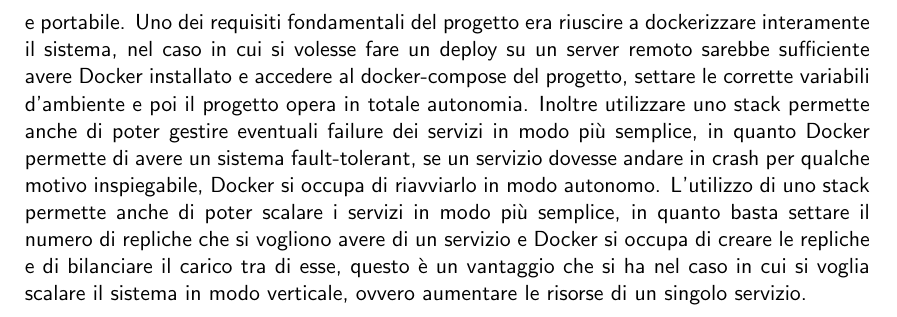
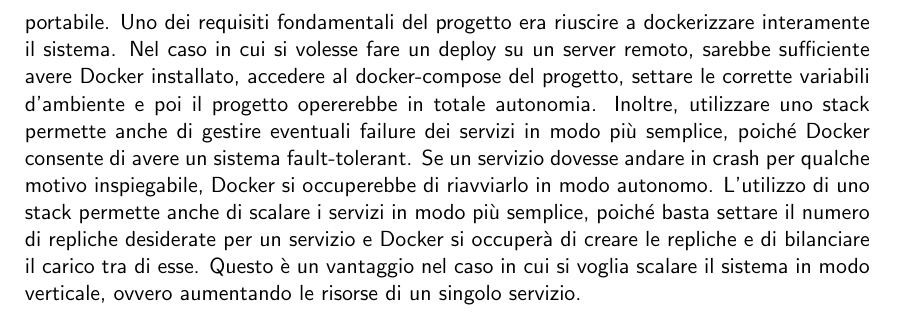
Before and after one commit to mega2799/DS-FinalReport-MaraffaOnline, a LaTeX thesis (report/main.tex, which reads report/chapters/architectures.tex): part of page 12 of 18, cut so that both start at the same text. Compiled offline with pdfLaTeX.

Commit message:
italiano

```diff
--- a/report/chapters/architectures.tex
+++ b/report/chapters/architectures.tex
@@ -133,12 +133,10 @@ Nella prossima sezione verrà approfondito come il deployment con Docker permett
 Qualora il progetto maraffa-online dovesse avere un numero di utenti molto elevato, si potrebbe pensare di scalare il sistema in modo orizzontale, aggiungendo nuovi nodi al cluster,
 e tramite la dovuta configurazione, Kubernetes si occuperebbe di bilanciare il carico tra i vari nodi dei servizi scalabili.
 
+
 \subsubsection{Docker}
 
-Suddividere un progetto monolitico in servizi a sè stanti permette di dockerizzare comodamente ogni servizio, e questo permette di avere un sistema che è facilmente deployabile, versionabile e portabile.
-Uno dei requisiti fondamentali del progetto era riuscire a dockerizzare interamente il sistema, nel caso in cui si volesse fare un deploy su un server remoto sarebbe sufficiente avere Docker installato e
-accedere al docker-compose del progetto, settare le corrette variabili d'ambiente e poi il progetto opera in totale autonomia.
-Inoltre utilizzare uno stack permette anche di poter gestire eventuali failure dei servizi in modo più semplice, in quanto Docker permette di avere un sistema fault-tolerant, se un servizio dovesse
-andare in crash per qualche motivo inspiegabile, Docker si occupa di riavviarlo in modo autonomo.
-L'utilizzo di uno stack permette anche di poter scalare i servizi in modo più semplice, in quanto basta settare il numero di repliche che si vogliono avere di un servizio e Docker si occupa di creare
-le repliche e di bilanciare il carico tra di esse, questo è un vantaggio che si ha nel caso in cui si voglia scalare il sistema in modo verticale, ovvero aumentare le risorse di un singolo servizio.
+Suddividere un progetto monolitico in servizi a sé stanti permette di dockerizzare comodamente ogni servizio, e questo consente di avere un sistema facilmente deployabile, versionabile e portabile.
+Uno dei requisiti fondamentali del progetto era riuscire a dockerizzare interamente il sistema. Nel caso in cui si volesse fare un deploy su un server remoto, sarebbe sufficiente avere Docker installato, accedere al docker-compose del progetto, settare le corrette variabili d'ambiente e poi il progetto opererebbe in totale autonomia.
+Inoltre, utilizzare uno stack permette anche di gestire eventuali failure dei servizi in modo più semplice, poiché Docker consente di avere un sistema fault-tolerant. Se un servizio dovesse andare in crash per qualche motivo inspiegabile, Docker si occuperebbe di riavviarlo in modo autonomo.
+L'utilizzo di uno stack permette anche di scalare i servizi in modo più semplice, poiché basta settare il numero di repliche desiderate per un servizio e Docker si occuperà di creare le repliche e di bilanciare il carico tra di esse. Questo è un vantaggio nel caso in cui si voglia scalare il sistema in modo verticale, ovvero aumentando le risorse di un singolo servizio.
```
